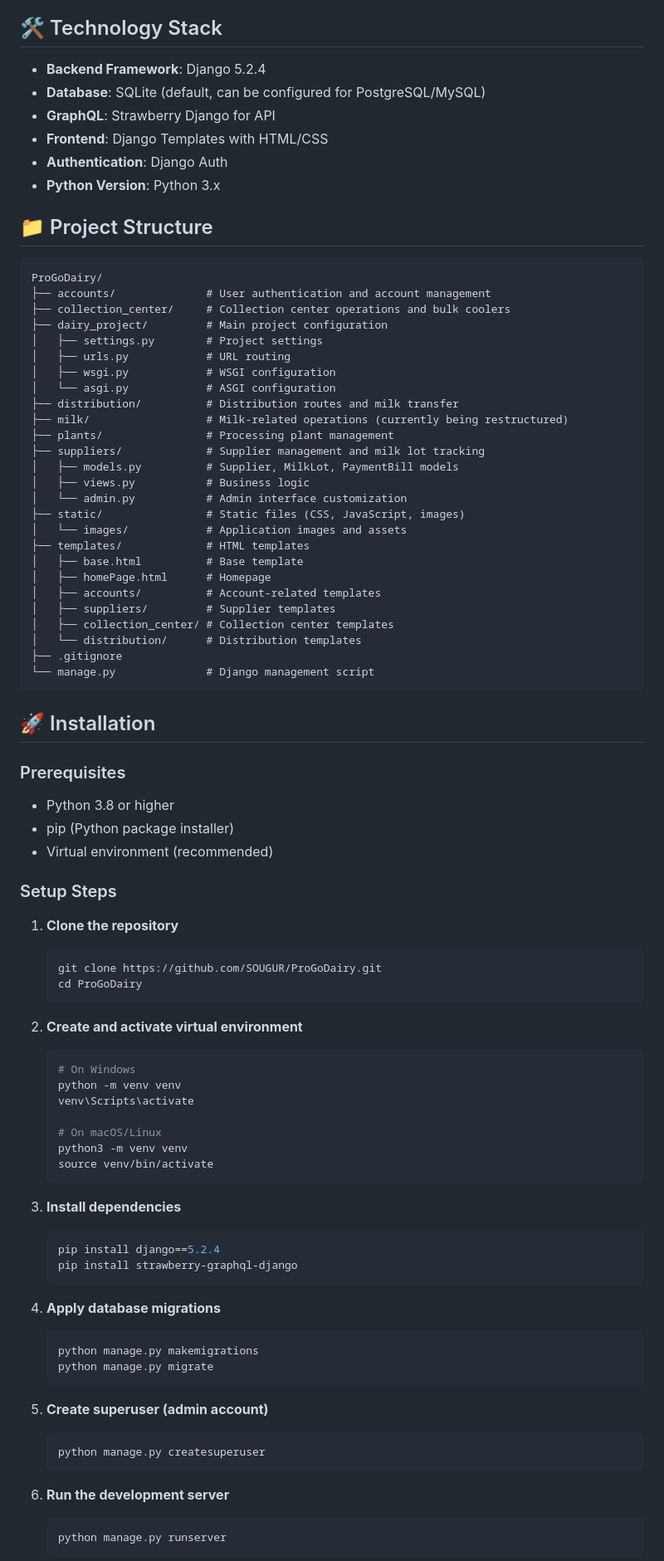
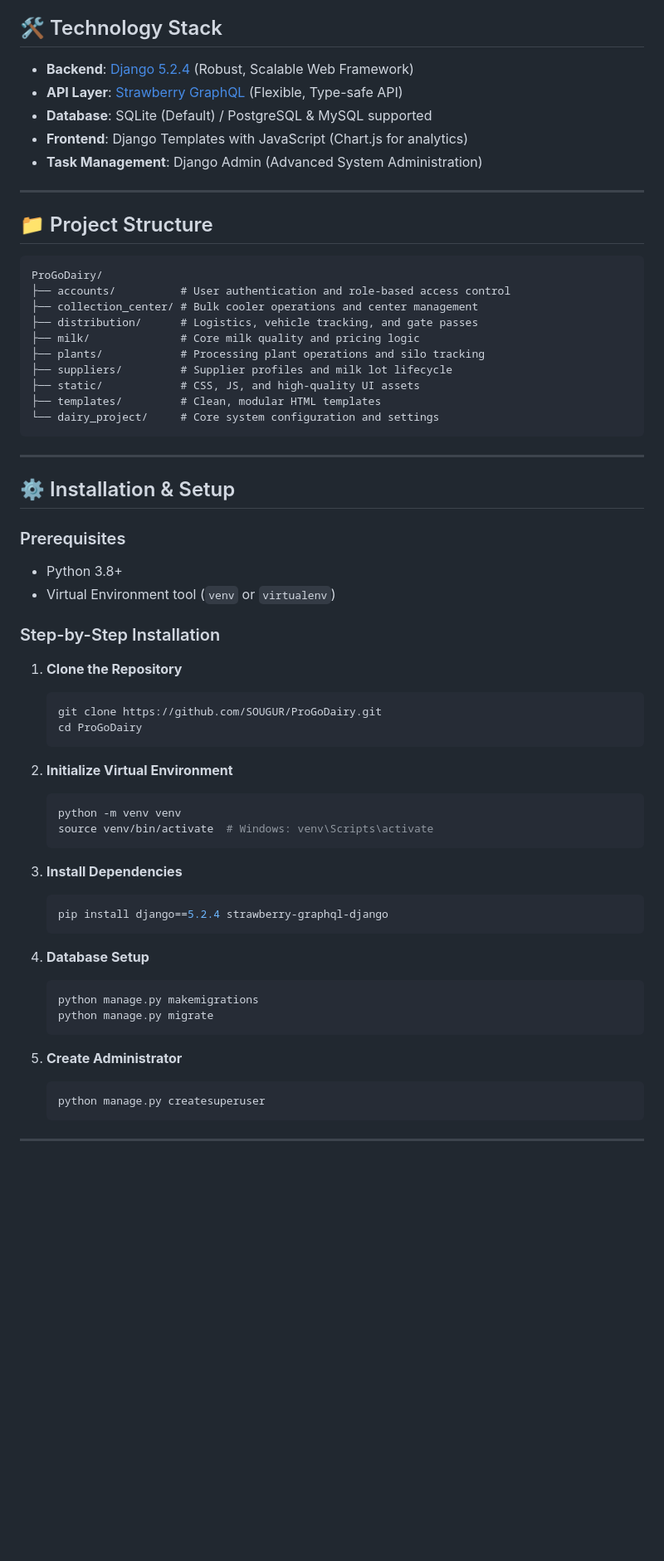
Before and after one commit to SOUGUR/ProGoDairy, a Markdown page: README.md, the part around one of its changes. Shown at 83% size. GitHub-like rendering; blank space fills up the shorter version.

````diff
--- a/README.md
+++ b/README.md
@@ -61,90 +50,66 @@ A comprehensive Django-based web application for managing dairy operations, from
 
 ## 🛠️ Technology Stack
 
-- **Backend Framework**: Django 5.2.4
-- **Database**: SQLite (default, can be configured for PostgreSQL/MySQL)
-- **GraphQL**: Strawberry Django for API
-- **Frontend**: Django Templates with HTML/CSS
-- **Authentication**: Django Auth
-- **Python Version**: Python 3.x
+- **Backend**: [Django 5.2.4](https://www.djangoproject.com/) (Robust, Scalable Web Framework)
+- **API Layer**: [Strawberry GraphQL](https://strawberry-graphql.ai/) (Flexible, Type-safe API)
+- **Database**: SQLite (Default) / PostgreSQL & MySQL supported
+- **Frontend**: Django Templates with JavaScript (Chart.js for analytics)
+- **Task Management**: Django Admin (Advanced System Administration)
+
+---
 
 ## 📁 Project Structure
 
-```
+```text
 ProGoDairy/
-├── accounts/              # User authentication and account management
-├── collection_center/     # Collection center operations and bulk coolers
-├── dairy_project/         # Main project configuration
-│   ├── settings.py        # Project settings
-│   ├── urls.py            # URL routing
-│   ├── wsgi.py            # WSGI configuration
-│   └── asgi.py            # ASGI configuration
-├── distribution/          # Distribution routes and milk transfer
-├── milk/                  # Milk-related operations (currently being restructured)
-├── plants/                # Processing plant management
-├── suppliers/             # Supplier management and milk lot tracking
-│   ├── models.py          # Supplier, MilkLot, PaymentBill models
-│   ├── views.py           # Business logic
-│   └── admin.py           # Admin interface customization
-├── static/                # Static files (CSS, JavaScript, images)
-│   └── images/            # Application images and assets
-├── templates/             # HTML templates
-│   ├── base.html          # Base template
-│   ├── homePage.html      # Homepage
-│   ├── accounts/          # Account-related templates
-│   ├── suppliers/         # Supplier templates
-│   ├── collection_center/ # Collection center templates
-│   └── distribution/      # Distribution templates
-├── .gitignore
-└── manage.py              # Django management script
+├── accounts/          # User authentication and role-based access control
+├── collection_center/ # Bulk cooler operations and center management
+├── distribution/      # Logistics, vehicle tracking, and gate passes
+├── milk/              # Core milk quality and pricing logic
+├── plants/            # Processing plant operations and silo tracking
+├── suppliers/         # Supplier profiles and milk lot lifecycle
+├── static/            # CSS, JS, and high-quality UI assets
+├── templates/         # Clean, modular HTML templates
+└── dairy_project/     # Core system configuration and settings
 ```
 
-## 🚀 Installation
+---
+
+## ⚙️ Installation & Setup
 
 ### Prerequisites
+- Python 3.8+
+- Virtual Environment tool (`venv` or `virtualenv`)
 
-- Python 3.8 or higher
-- pip (Python package installer)
-- Virtual environment (recommended)
+### Step-by-Step Installation
 
-### Setup Steps
-
-1. **Clone the repository**
+1. **Clone the Repository**
    ```bash
    git clone https://github.com/SOUGUR/ProGoDairy.git
    cd ProGoDairy
    ```
 
-2. **Create and activate virtual environment**
+2. **Initialize Virtual Environment**
    ```bash
-   # On Windows
    python -m venv venv
-   venv\Scripts\activate
-
-   # On macOS/Linux
-   python3 -m venv venv
-   source venv/bin/activate
+   source venv/bin/activate  # Windows: venv\Scripts\activate
    ```
 
-3. **Install dependencies**
+3. **Install Dependencies**
    ```bash
-   pip install django==5.2.4
-   pip install strawberry-graphql-django
+   pip install django==5.2.4 strawberry-graphql-django
    ```
 
-4. **Apply database migrations**
+4. **Database Setup**
    ```bash
    python manage.py makemigrations
    python manage.py migrate
    ```
 
-5. **Create superuser (admin account)**
+5. **Create Administrator**
    ```bash
    python manage.py createsuperuser
    ```
 
-6. **Run the development server**
-   ```bash
-   python manage.py runserver
-   ```
+---
 
````
Also changed, not shown: other parts of README.md (+73 -223 lines).
